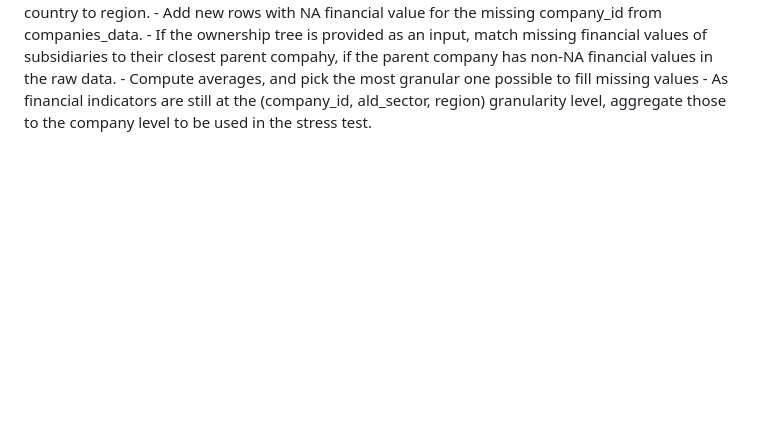
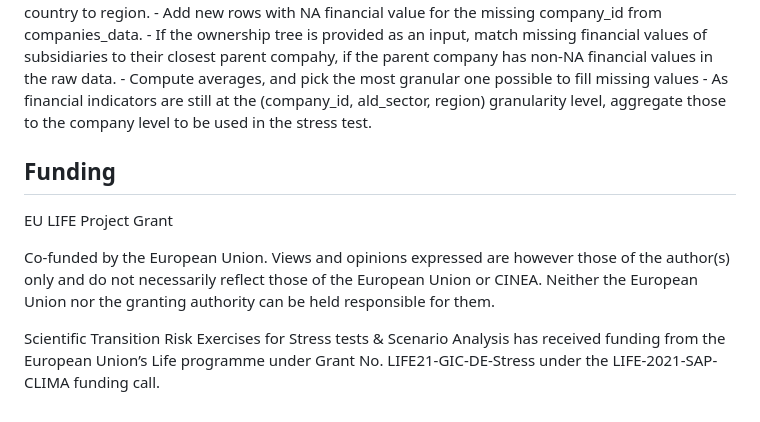
Before and after one commit to maurolepore/STDataMGMT, a Markdown page: README.md, the part around one of its changes. Drawn GitHub-style; blank space fills up the shorter version.

Commit message:
Update README.md (#123)

```diff
--- a/README.md
+++ b/README.md
@@ -342,3 +341,13 @@ values in the raw data. - Compute averages, and pick the most granular
 one possible to fill missing values - As financial indicators are still
 at the (company_id, ald_sector, region) granularity level, aggregate
 those to the company level to be used in the stress test.
+
+
+
+## Funding
+
+EU LIFE Project Grant
+
+Co-funded by the European Union. Views and opinions expressed are however those of the author(s) only and do not necessarily reflect those of the European Union or CINEA. Neither the European Union nor the granting authority can be held responsible for them.
+
+Scientific Transition Risk Exercises for Stress tests & Scenario Analysis has received funding from the European Union’s Life programme under Grant No. LIFE21-GIC-DE-Stress under the LIFE-2021-SAP-CLIMA funding call.
```
Also changed, not shown: other parts of README.md (+0 -1 lines).
